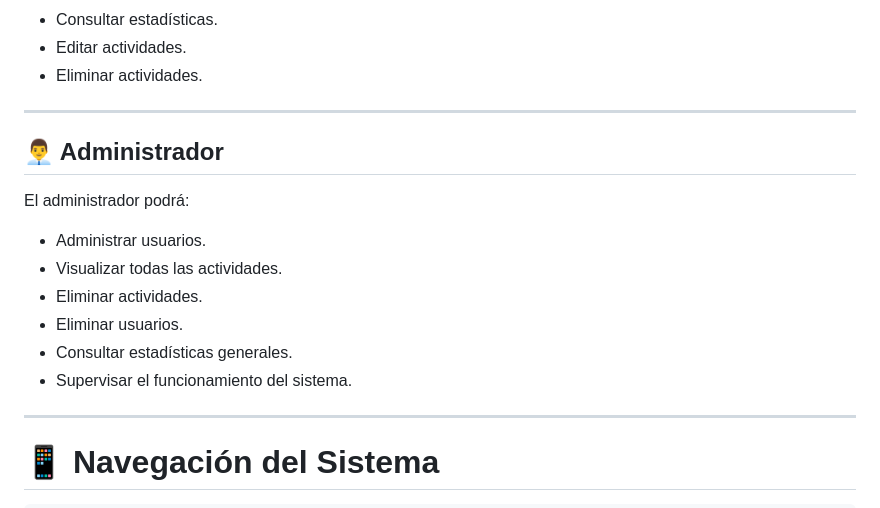
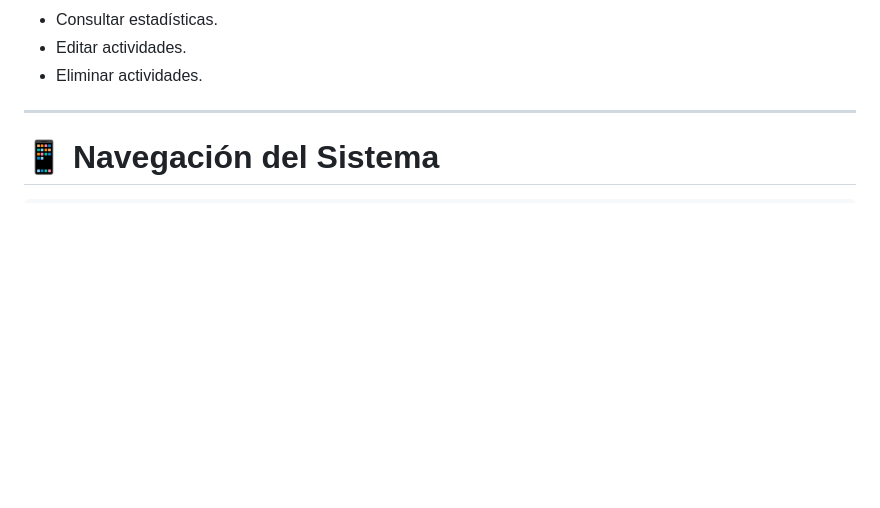
Before and after one commit to Roger-grff/proyecto_gr4_FitTraack_Pro, a Markdown page: README.md, the part around the change. GitHub-like rendering; blank space fills up the shorter version.

```diff
--- a/README.md
+++ b/README.md
@@ -52,18 +52,7 @@ El usuario podrá:
 - Editar actividades.
 - Eliminar actividades.
 
----
 
-## 👨‍💼 Administrador
-
-El administrador podrá:
-
-- Administrar usuarios.
-- Visualizar todas las actividades.
-- Eliminar actividades.
-- Eliminar usuarios.
-- Consultar estadísticas generales.
-- Supervisar el funcionamiento del sistema.
 
 ---
 
```
